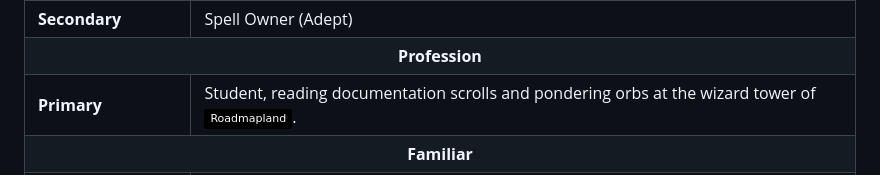
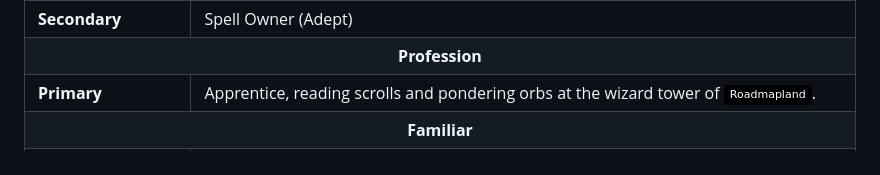
Before and after one commit to xaviduds/xaviduds, a Markdown page: README.md, the part around the change. Rendered like a GitHub page; badges without logos.

```diff
--- a/README.md
+++ b/README.md
@@ -19,7 +19,7 @@
   </tr>
   <tr>
     <td><strong>Primary</strong></td>
-    <td colspan="2">Student, reading documentation scrolls and pondering orbs at the wizard tower of <img height="25px" alt="Static Badge" src="https://img.shields.io/badge/-Roadmapland-black?logo=roadmapdotsh&logoColor=white">.</td>
+    <td colspan="2">Apprentice, reading scrolls and pondering orbs at the wizard tower of <img height="25px" alt="Static Badge" src="https://img.shields.io/badge/-Roadmapland-black?logo=roadmapdotsh&logoColor=white">.</td>
   </tr>
  <tr>
     <td colspan="3" align="center">
```
